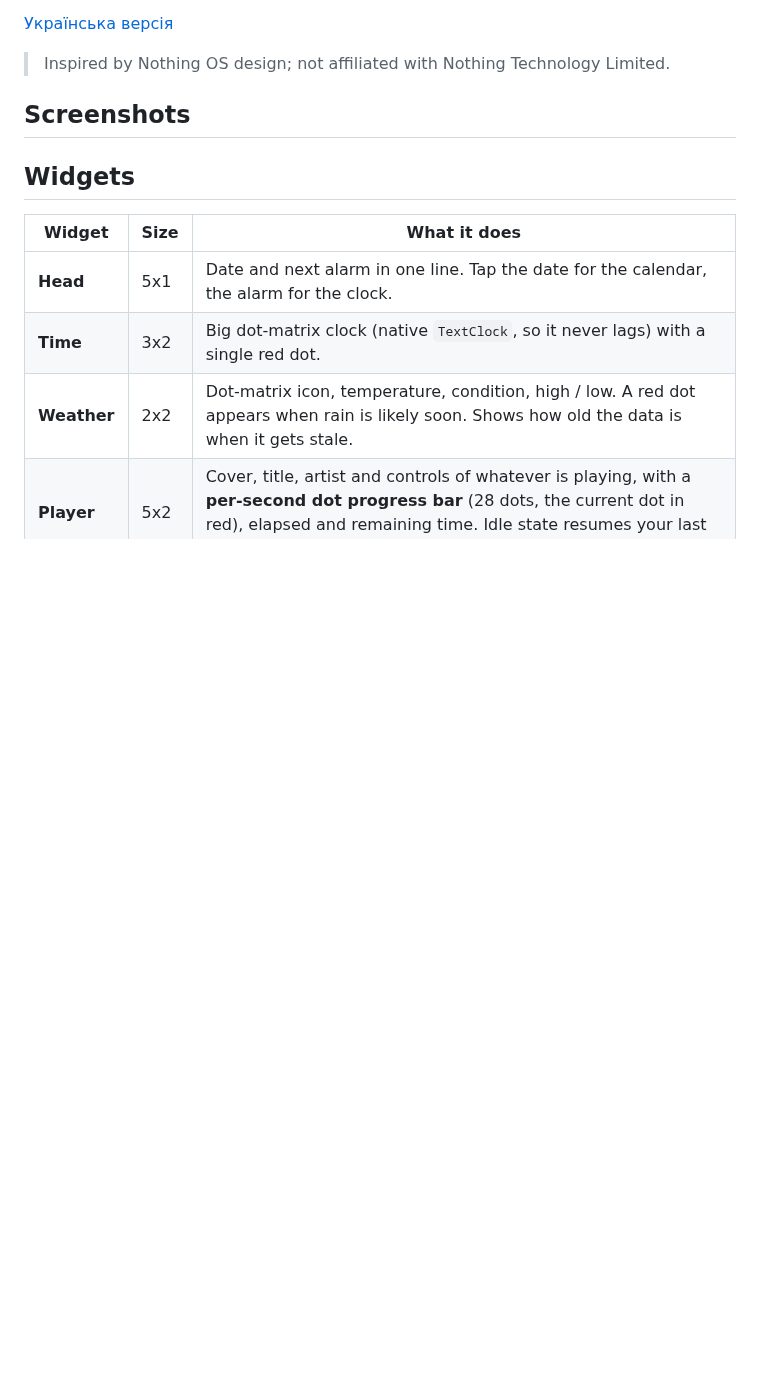
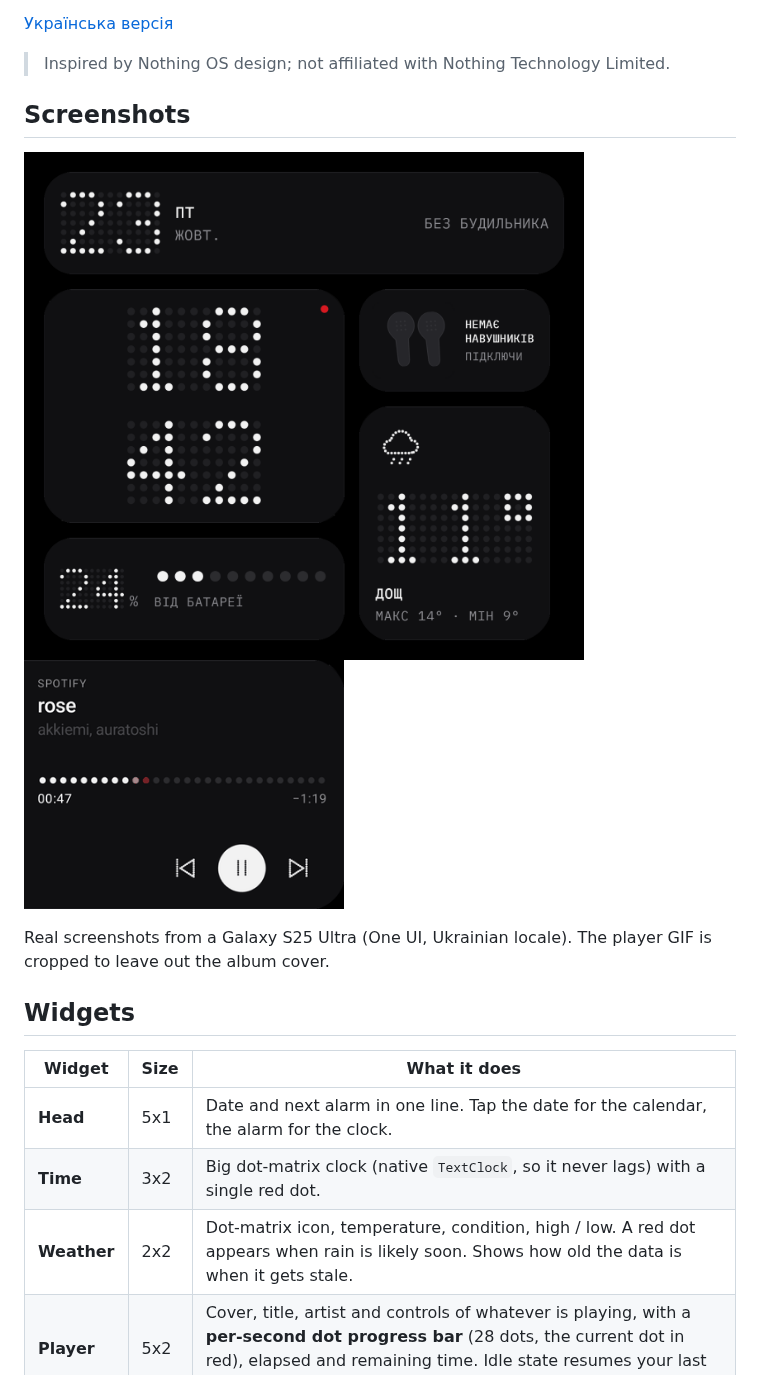
Before and after one commit to oceansde012/dotline-widgets, a Markdown page: README.md, the part around the change. Rendered like a GitHub page; pictures changed too: docs/media/player.gif (added), docs/media/widgets.png (added); blank space fills up the shorter version.

```diff
--- a/README.md
+++ b/README.md
@@ -8,7 +8,12 @@
 
 ## Screenshots
 
-<!-- TODO: add screenshots (home screen with all six widgets, app screen, widget picker) -->
+<p>
+  <img src="docs/media/widgets.png" alt="Head, Time, Buds, Power and Weather widgets on a Galaxy S25 Ultra" width="560">
+  <img src="docs/media/player.gif" alt="Player widget: the dot progress bar advances every second" width="320">
+</p>
+
+Real screenshots from a Galaxy S25 Ultra (One UI, Ukrainian locale). The player GIF is cropped to leave out the album cover.
 
 ## Widgets
 
```
Also changed, not shown: README.uk.md (+9 -0 lines), docs/media/social-preview.png (added), 1 other file.
